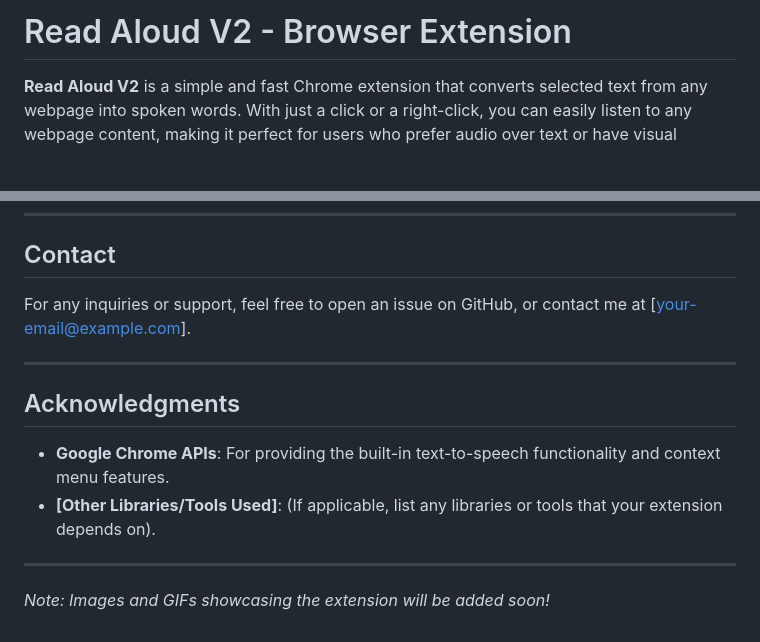
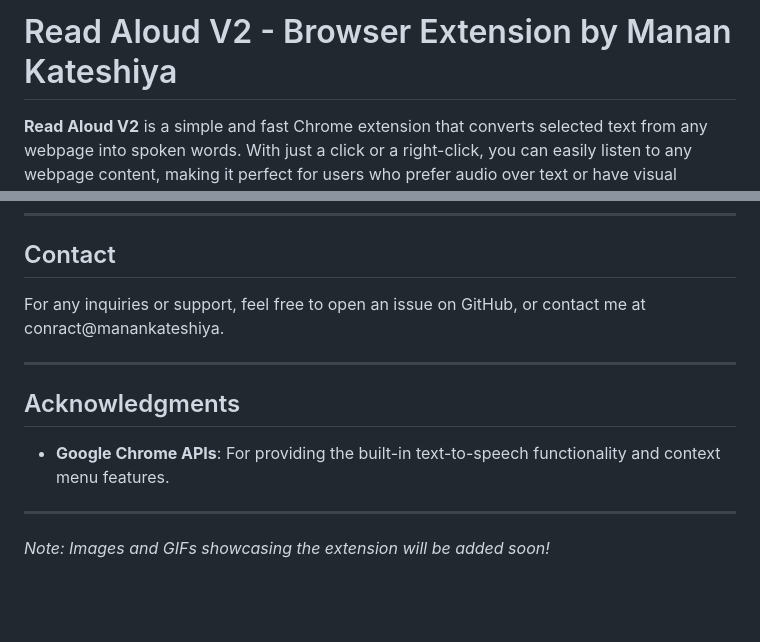
Before and after one commit to MananKateshiya/ReadAloudExtensionByManan, a Markdown page: README.md, 2 parts joined by grey strips. Drawn GitHub-style; blank space fills up the shorter version.

```diff
--- a/README.md
+++ b/README.md
@@ -1,4 +1,4 @@
-# Read Aloud V2 - Browser Extension
+# Read Aloud V2 - Browser Extension by Manan Kateshiya
 
 **Read Aloud V2** is a simple and fast Chrome extension that converts selected text from any webpage into spoken words. With just a click or a right-click, you can easily listen to any webpage content, making it perfect for users who prefer audio over text or have visual impairments.
 
@@ -75,14 +75,13 @@ This project is licensed under the MIT License - see the [LICENSE](LICENSE) file
 
 ## Contact
 
-For any inquiries or support, feel free to open an issue on GitHub, or contact me at [your-email@example.com].
+For any inquiries or support, feel free to open an issue on GitHub, or contact me at conract@manankateshiya.
 
 ---
 
 ## Acknowledgments
 
 - **Google Chrome APIs**: For providing the built-in text-to-speech functionality and context menu features.
-- **[Other Libraries/Tools Used]**: (If applicable, list any libraries or tools that your extension depends on).
 
 ---
 
```
